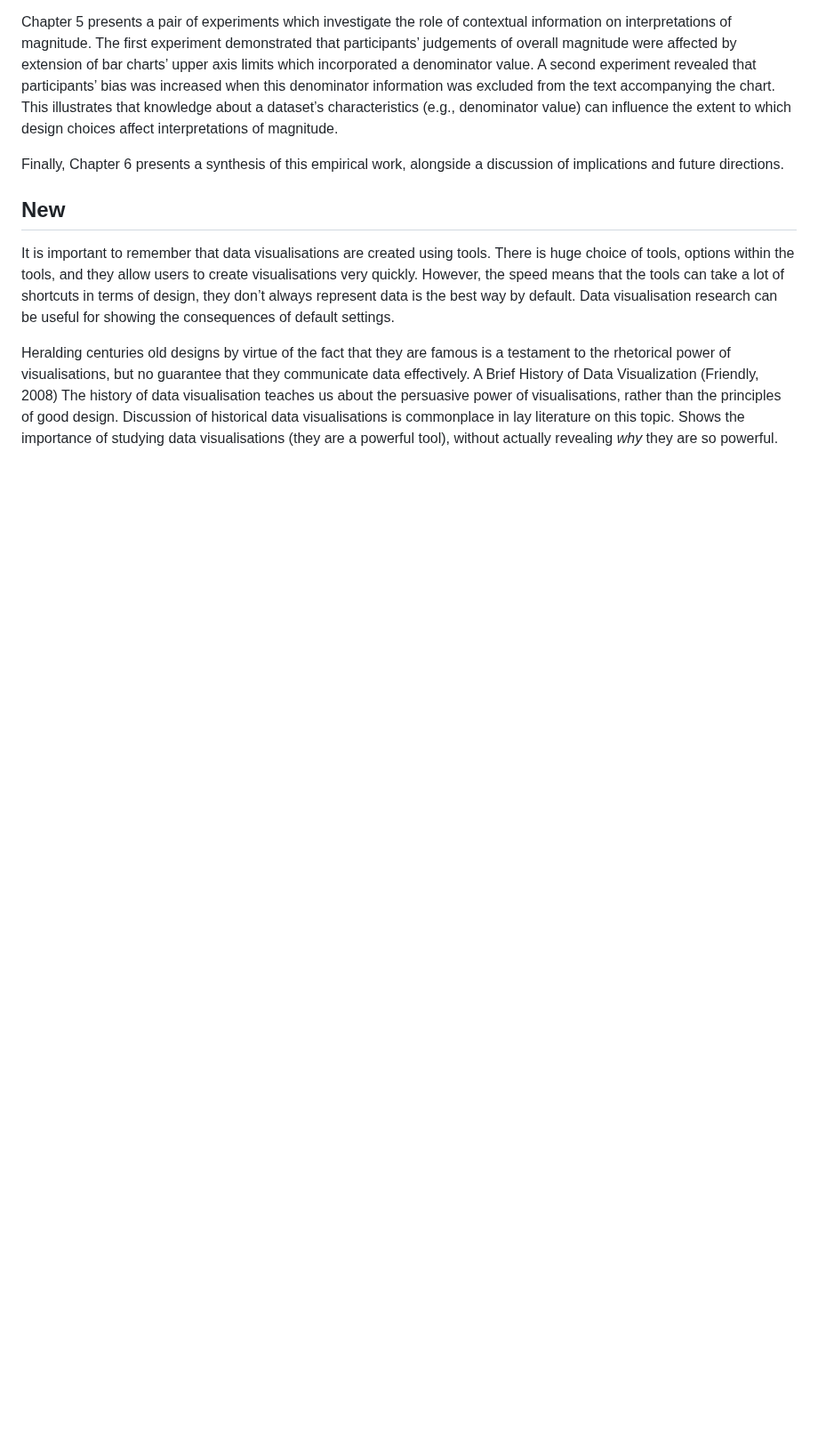
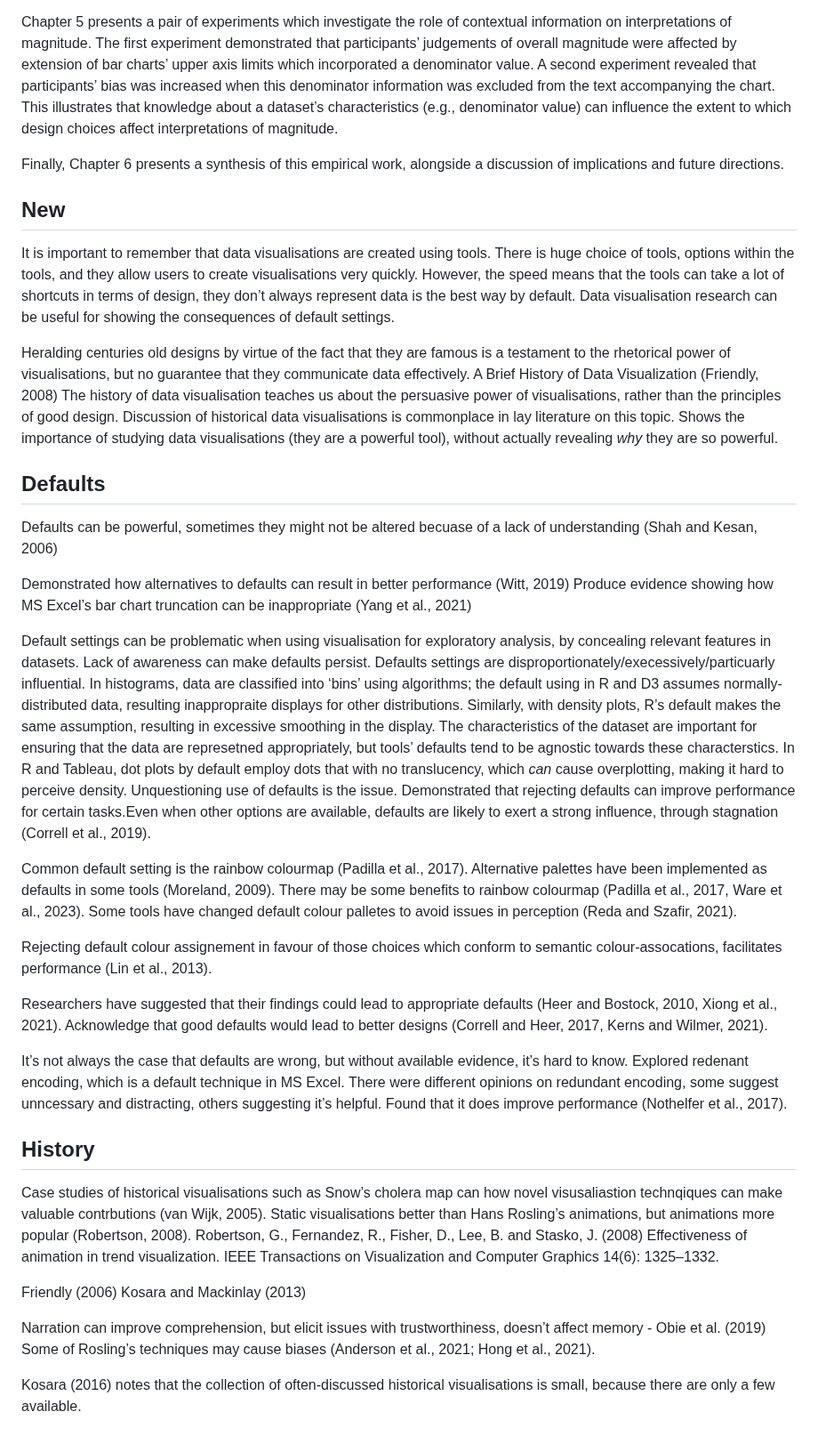
Before and after one commit to duncanbradley/thesis, a Markdown page: intro.md, the part around one of its changes. Shown at 89% size. Drawn GitHub-style; blank space fills up the shorter version.

Commit message:
notes on history and defaults

```diff
--- a/intro.md
+++ b/intro.md
@@ -113,3 +113,35 @@ A Brief History of Data Visualization (Friendly, 2008)
 The history of data visualisation teaches us about the persuasive power of visualisations, rather than the principles of good design.
 Discussion of historical data visualisations is commonplace in lay literature on this topic.
 Shows the importance of studying data visualisations (they are a powerful tool), without actually revealing *why* they are so powerful.
+
+## Defaults
+
+Defaults can be powerful, sometimes they might not be altered becuase of a lack of understanding (Shah and Kesan, 2006)
+
+Demonstrated how alternatives to defaults can result in better performance (Witt, 2019)
+Produce evidence showing how MS Excel’s bar chart truncation can be inappropriate (Yang et al., 2021)
+
+Default settings can be problematic when using visualisation for exploratory analysis, by concealing relevant features in datasets. Lack of awareness can make defaults persist. Defaults settings are disproportionately/execessively/particuarly influential. In histograms, data are classified into ‘bins’ using algorithms; the default using in R and D3 assumes normally-distributed data, resulting inappropraite displays for other distributions. Similarly, with density plots, R’s default makes the same assumption, resulting in excessive smoothing in the display. The characteristics of the dataset are important for ensuring that the data are represetned appropriately, but tools’ defaults tend to be agnostic towards these characterstics. In R and Tableau, dot plots by default employ dots that with no translucency, which *can* cause overplotting, making it hard to perceive density. Unquestioning use of defaults is the issue. Demonstrated that rejecting defaults can improve performance for certain tasks.Even when other options are available, defaults are likely to exert a strong influence, through stagnation (Correll et al., 2019).
+
+Common default setting is the rainbow colourmap (Padilla et al., 2017). Alternative palettes have been implemented as defaults in some tools (Moreland, 2009). There may be some benefits to rainbow colourmap (Padilla et al., 2017, Ware et al., 2023). Some tools have changed default colour palletes to avoid issues in perception (Reda and Szafir, 2021).
+
+Rejecting default colour assignement in favour of those choices which conform to semantic colour-assocations, facilitates performance (Lin et al., 2013).
+
+Researchers have suggested that their findings could lead to appropriate defaults (Heer and Bostock, 2010, Xiong et al., 2021).
+Acknowledge that good defaults would lead to better designs (Correll and Heer, 2017, Kerns and Wilmer, 2021).
+
+It’s not always the case that defaults are wrong, but without available evidence, it’s hard to know. Explored redenant encoding, which is a default technique in MS Excel. There were different opinions on redundant encoding, some suggest unncessary and distracting, others suggesting it’s helpful. Found that it does improve performance (Nothelfer et al., 2017).
+
+## History
+
+Case studies of historical visualisations such as Snow’s cholera map can how novel visusaliastion technqiques can make valuable contrbutions (van Wijk, 2005).
+Static visualisations better than Hans Rosling’s animations, but animations more popular (Robertson, 2008). Robertson, G., Fernandez, R., Fisher, D., Lee, B. and Stasko, J. (2008) Effectiveness of animation in trend visualization. IEEE Transactions on Visualization and Computer Graphics 14(6): 1325–1332.
+
+Friendly (2006)
+Kosara and Mackinlay (2013)
+
+Narration can improve comprehension, but elicit issues with trustworthiness, doesn’t affect memory - Obie et al. (2019)
+Some of Rosling’s techniques may cause biases (Anderson et al., 2021; Hong et al., 2021).
+
+
+Kosara (2016) notes that the collection of often-discussed historical visualisations is small, because there are only a few available.
```
Also changed, not shown: other parts of intro.md (+2 -2 lines).
